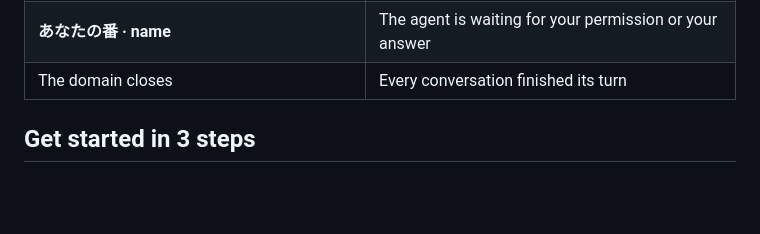
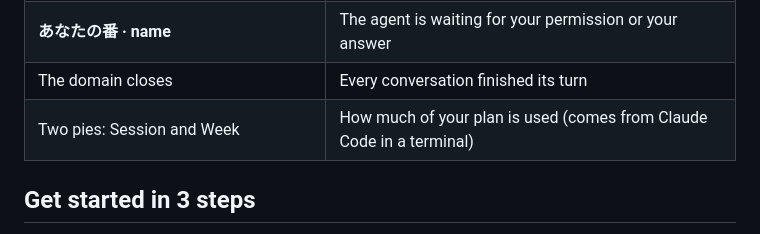
Before and after one commit to tiagocardosobezerra/zasatsu-bakuto, a Markdown page: README.en.md, the part around the change. Drawn GitHub-style; blank space fills up the shorter version.

```diff
--- a/README.en.md
+++ b/README.en.md
@@ -43,6 +43,7 @@ You knew the tests passed and that another conversation needed you, without open
 | **×2 / ×3 / ×4** | A tool failed and the agent is recovering |
 | **あなたの番 · name** | The agent is waiting for your permission or your answer |
 | The domain closes | Every conversation finished its turn |
+| Two pies: Session and Week | How much of your plan is used (comes from Claude Code in a terminal) |
 
 ## Get started in 3 steps
 
```
Also changed, not shown: README.md (+1 -0 lines).
